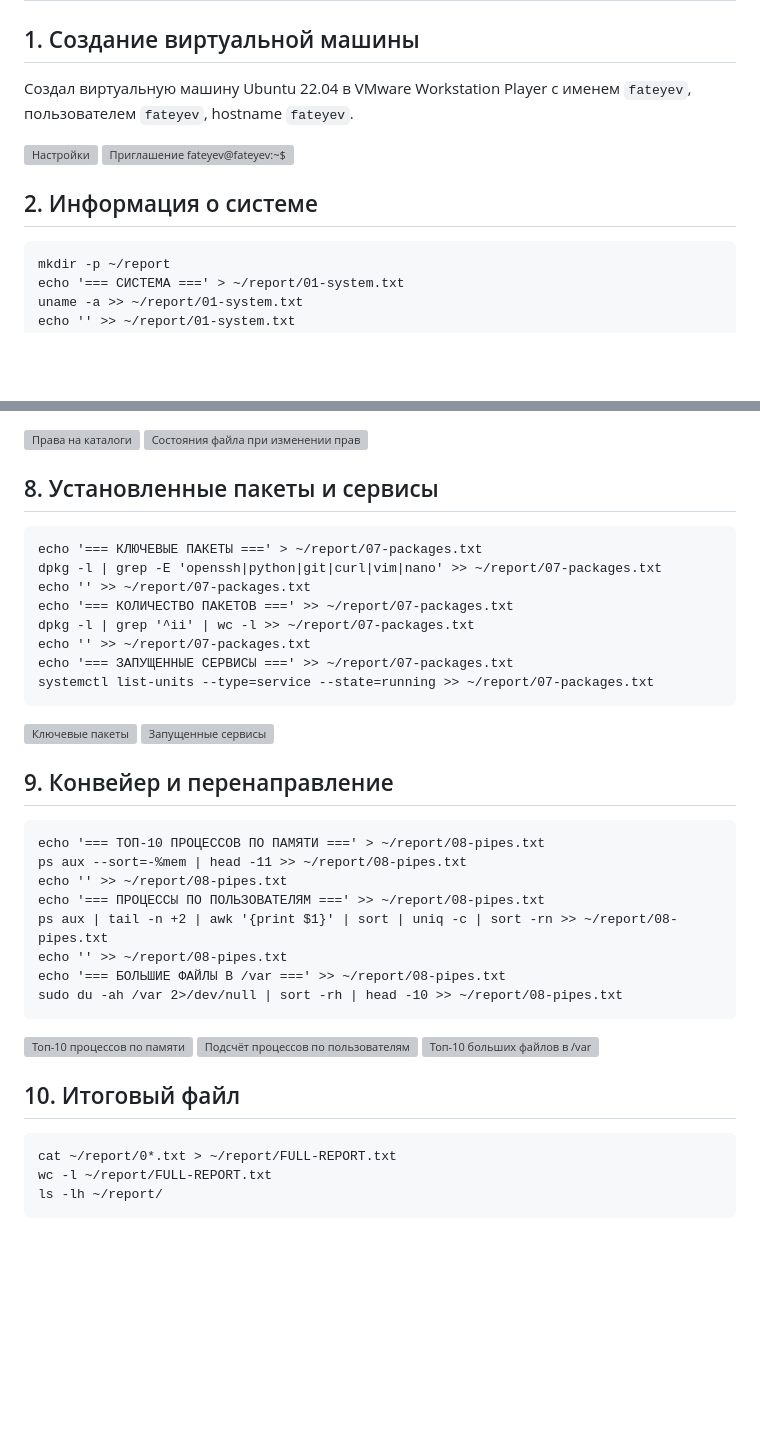
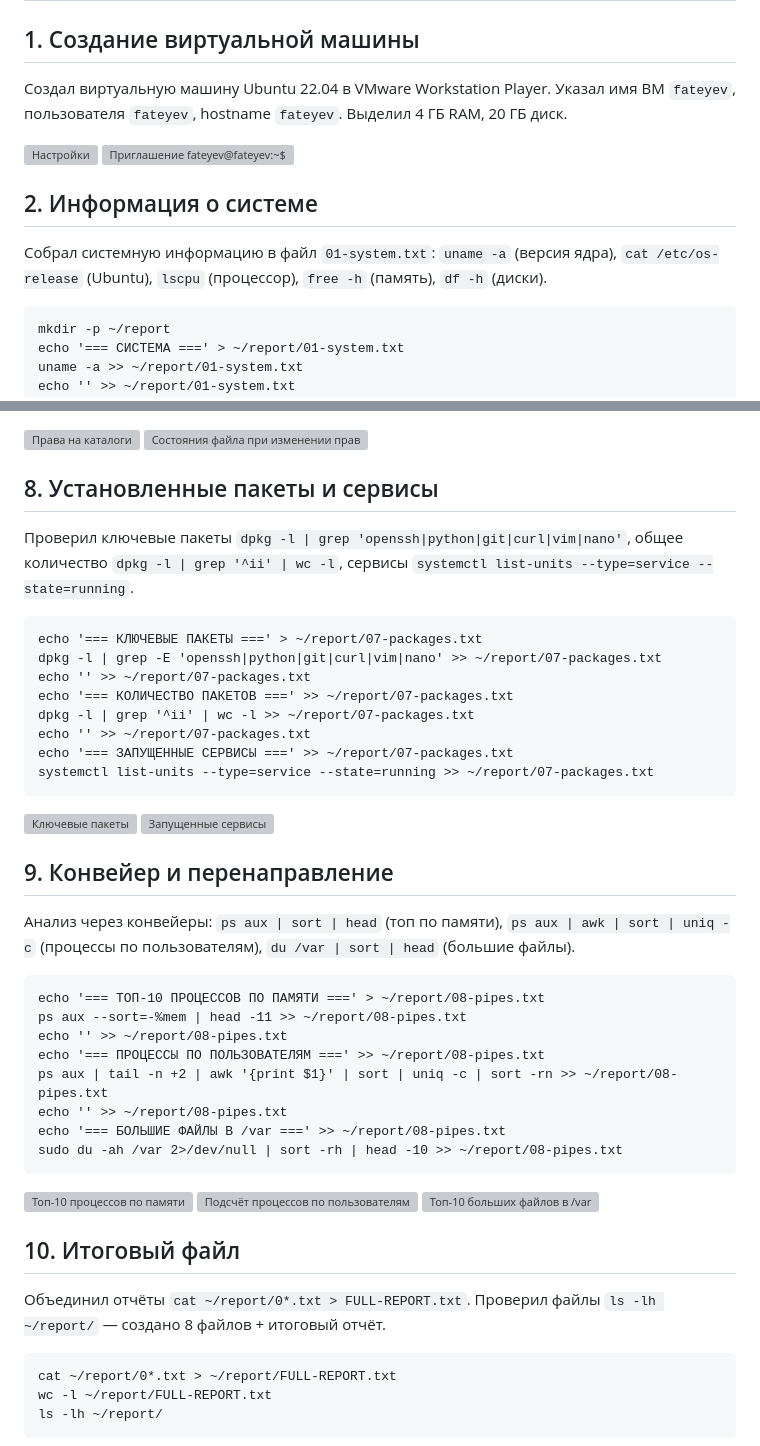
Before and after one commit to FateyevStanislav/web-application-architecture, a Markdown page: Lab/Lab1/Report.md, 2 parts joined by grey strips. Drawn GitHub-style; blank space fills up the shorter version; grey boxes are pictures that could not be loaded.

````diff
--- a/Lab/Lab1/Report.md
+++ b/Lab/Lab1/Report.md
@@ -2,12 +2,14 @@
 
 ## 1. Создание виртуальной машины
 
-Создал виртуальную машину Ubuntu 22.04 в VMware Workstation Player с именем `fateyev`, пользователем `fateyev`, hostname `fateyev`.
+Создал виртуальную машину Ubuntu 22.04 в VMware Workstation Player. Указал имя ВМ `fateyev`, пользователя `fateyev`, hostname `fateyev`. Выделил 4 ГБ RAM, 20 ГБ диск.
 
 ![Настройки](screenshots/01-vm-settings.png)
 ![Приглашение fateyev@fateyev:~$](screenshots/02-vm-console.png)
 
 ## 2. Информация о системе
+
+Собрал системную информацию в файл `01-system.txt`: `uname -a` (версия ядра), `cat /etc/os-release` (Ubuntu), `lscpu` (процессор), `free -h` (память), `df -h` (диски).
 
 ```
 mkdir -p ~/report
@@ -118,6 +132,8 @@ ls -l ~/report/testfile.txt >> ~/report/06-permissions.txt
 
 ## 8. Установленные пакеты и сервисы
 
+Проверил ключевые пакеты `dpkg -l | grep 'openssh|python|git|curl|vim|nano'`, общее количество `dpkg -l | grep '^ii' | wc -l`, сервисы `systemctl list-units --type=service --state=running`.
+
 ```
 echo '=== КЛЮЧЕВЫЕ ПАКЕТЫ ===' > ~/report/07-packages.txt
 dpkg -l | grep -E 'openssh|python|git|curl|vim|nano' >> ~/report/07-packages.txt
@@ -133,6 +149,8 @@ systemctl list-units --type=service --state=running >> ~/report/07-packages.txt
 ![Запущенные сервисы](screenshots/16-services.png)
 
 ## 9. Конвейер и перенаправление
+
+Анализ через конвейеры: `ps aux | sort | head` (топ по памяти), `ps aux | awk | sort | uniq -c` (процессы по пользователям), `du /var | sort | head` (большие файлы).
 
 ```
 echo '=== ТОП-10 ПРОЦЕССОВ ПО ПАМЯТИ ===' > ~/report/08-pipes.txt
@@ -151,6 +169,8 @@ sudo du -ah /var 2>/dev/null | sort -rh | head -10 >> ~/report/08-pipes.txt
 
 ## 10. Итоговый файл
 
+Объединил отчёты `cat ~/report/0*.txt > FULL-REPORT.txt`. Проверил файлы `ls -lh ~/report/` — создано 8 файлов + итоговый отчёт.
+
 ```
 cat ~/report/0*.txt > ~/report/FULL-REPORT.txt
 wc -l ~/report/FULL-REPORT.txt
````
Also changed, not shown: other parts of Lab/Lab1/Report.md (+12 -0 lines).
